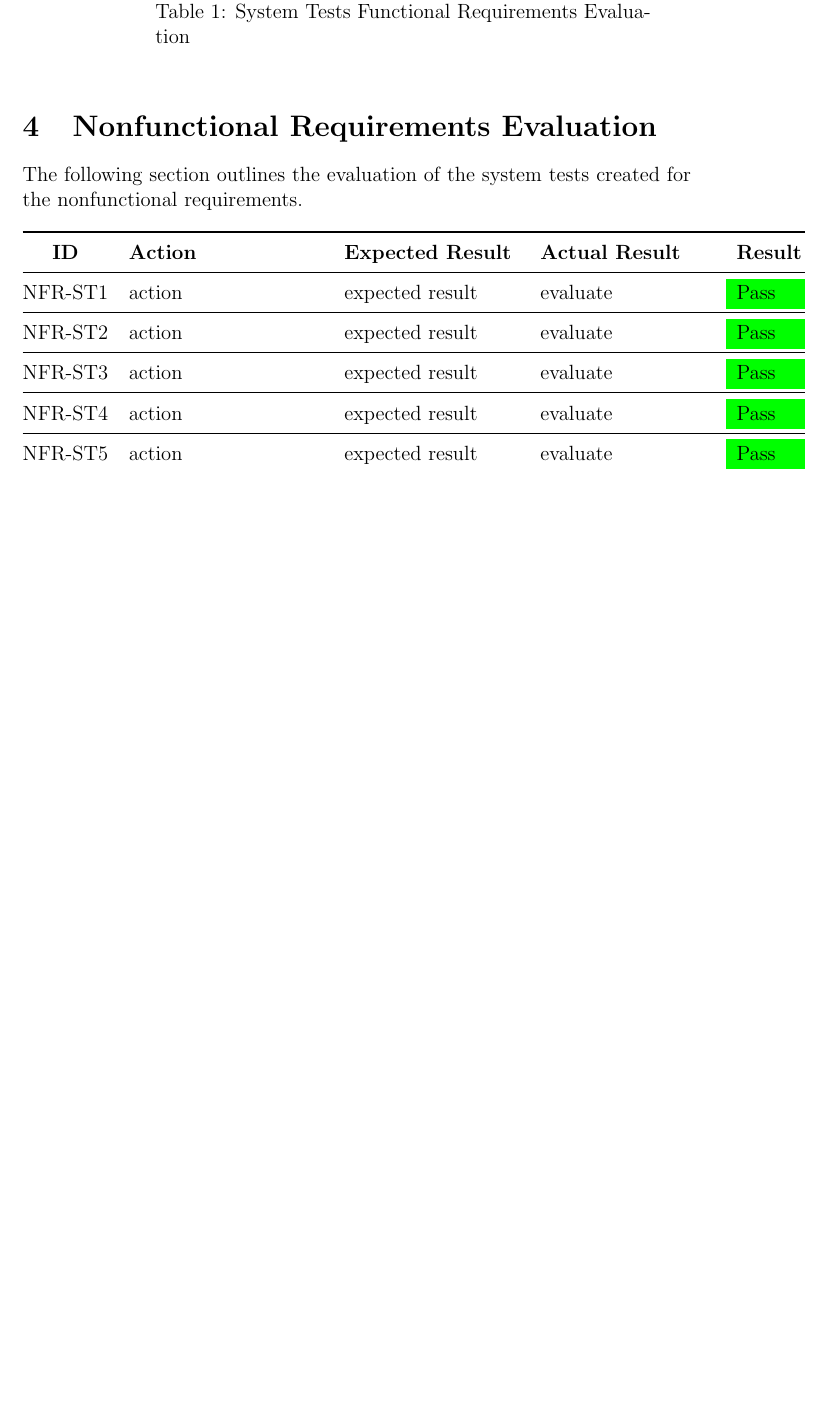
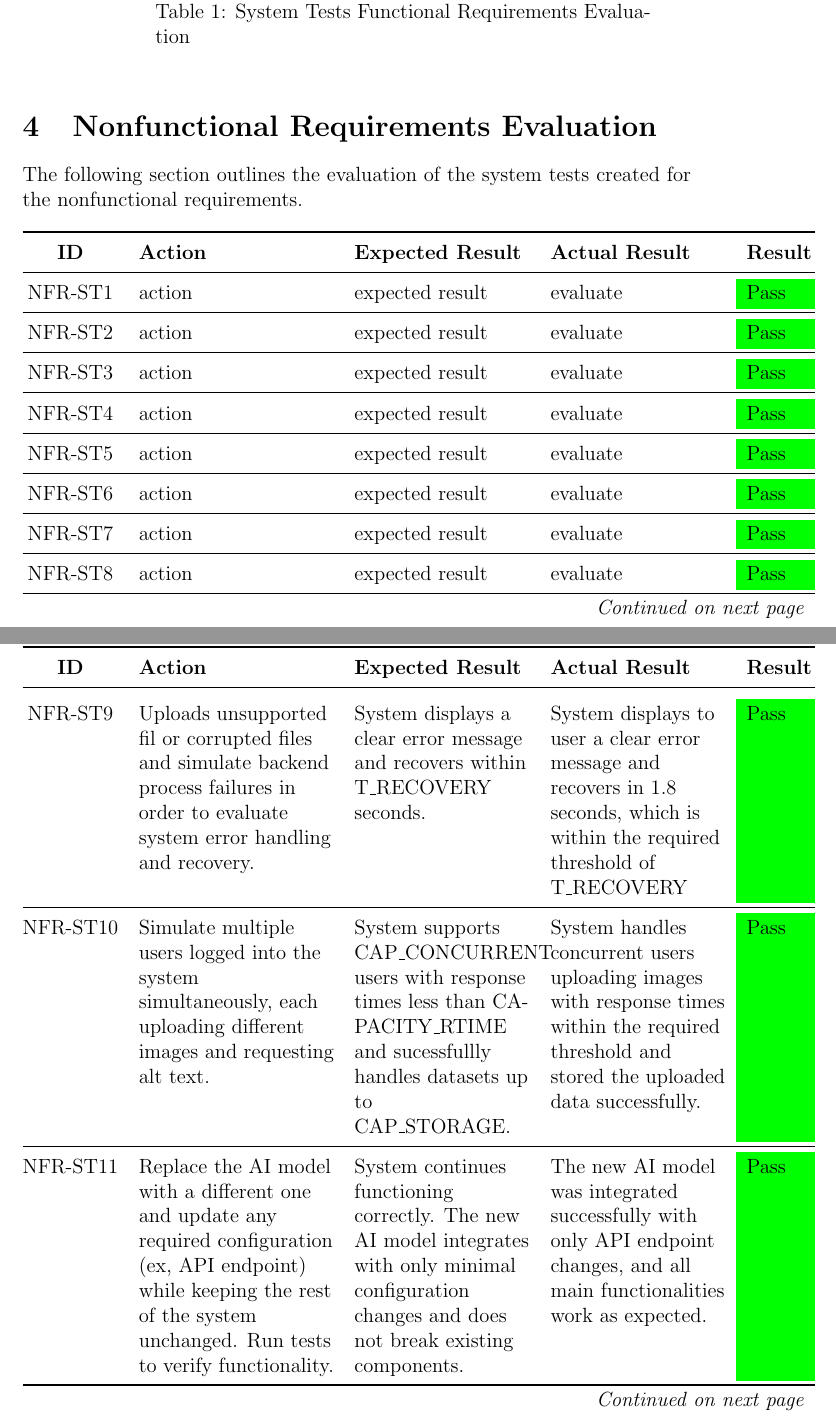
Before and after one commit to 4G06-CAPSTONE-2025/Reading4All, a LaTeX document (docs/VnVReport/VnVReport.tex): part of page 7 of 10 before the commit and two parts of pages 7 and 8 of 12 after it, the two joined at a grey line, cut so that both start at the same text, the shorter picture padded with empty space. Compiled offline with pdfLaTeX.

Commit message:
non functional tests eval part 1 and editing constant dealing w time limit

```diff
--- a/docs/VnVReport/VnVReport.tex
+++ b/docs/VnVReport/VnVReport.tex
@@ -197,4 +197,35 @@ nonfunctional requirements.
   NFR-ST\nfrtestcount & action &
   expected result &
   evaluate &
-  \cellcolor{green}Pass \\
+  \cellcolor{green}Pass \\ \midrule
+
+  NFR-ST\nfrtestcount & action &
+  expected result &
+  evaluate &
+  \cellcolor{green}Pass \\ \midrule
+
+
+    NFR-ST\nfrtestcount & action &
+  expected result &
+  evaluate &
+  \cellcolor{green}Pass \\ \midrule
+
+
+    NFR-ST\nfrtestcount & action &
+  expected result &
+  evaluate &
+  \cellcolor{green}Pass \\  \midrule
+
+   NFR-ST\nfrtestcount & Uploads unsupported fil or corrupted files and simulate backend process failures in order to evaluate system error handling and recovery. &
+   System displays a clear error message and recovers within T\_RECOVERY seconds. & System displays to user a clear error message and recovers in 1.8 seconds, which is within the required threshold of T\_RECOVERY  &
+  \cellcolor{green}Pass \\  \midrule
+
+  NFR-ST\nfrtestcount & Simulate multiple users logged into the system simultaneously, each uploading different images and requesting alt text.  &
+  System supports CAP\_CONCURRENT users with response times less than CAPACITY\_RTIME and sucessfullly handles datasets up to CAP\_STORAGE. &
+  System handles concurrent users uploading images with response times within the required threshold and stored the uploaded data successfully. &
+  \cellcolor{green}Pass \\  \midrule
+
+    NFR-ST\nfrtestcount & Replace the AI model with a different one and update any required configuration (ex, API endpoint) while keeping the rest of the system unchanged. Run tests to verify functionality. &
+  System continues functioning correctly. The new AI model integrates with only minimal configuration changes and does not break existing components.&
+  The new AI model was integrated successfully with only API endpoint changes, and all main functionalities work as expected. &
+  \cellcolor{green}Pass \\ \midrule
```
Also changed, not shown: docs/VnVPlan/VnVPlan.tex (+1 -1 lines), docs/VnVReport/VnVReport.tex (13 more changed lines).
